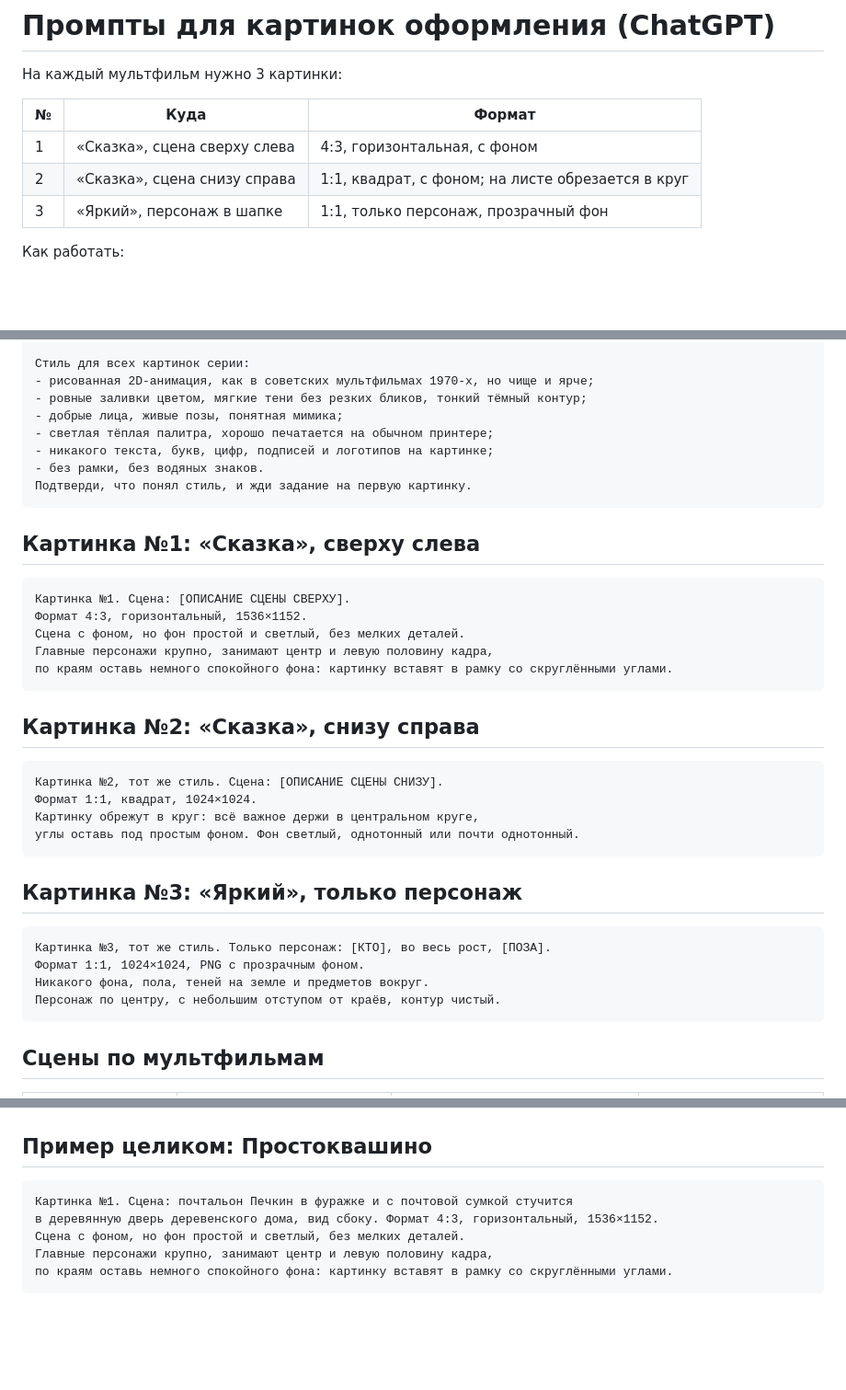
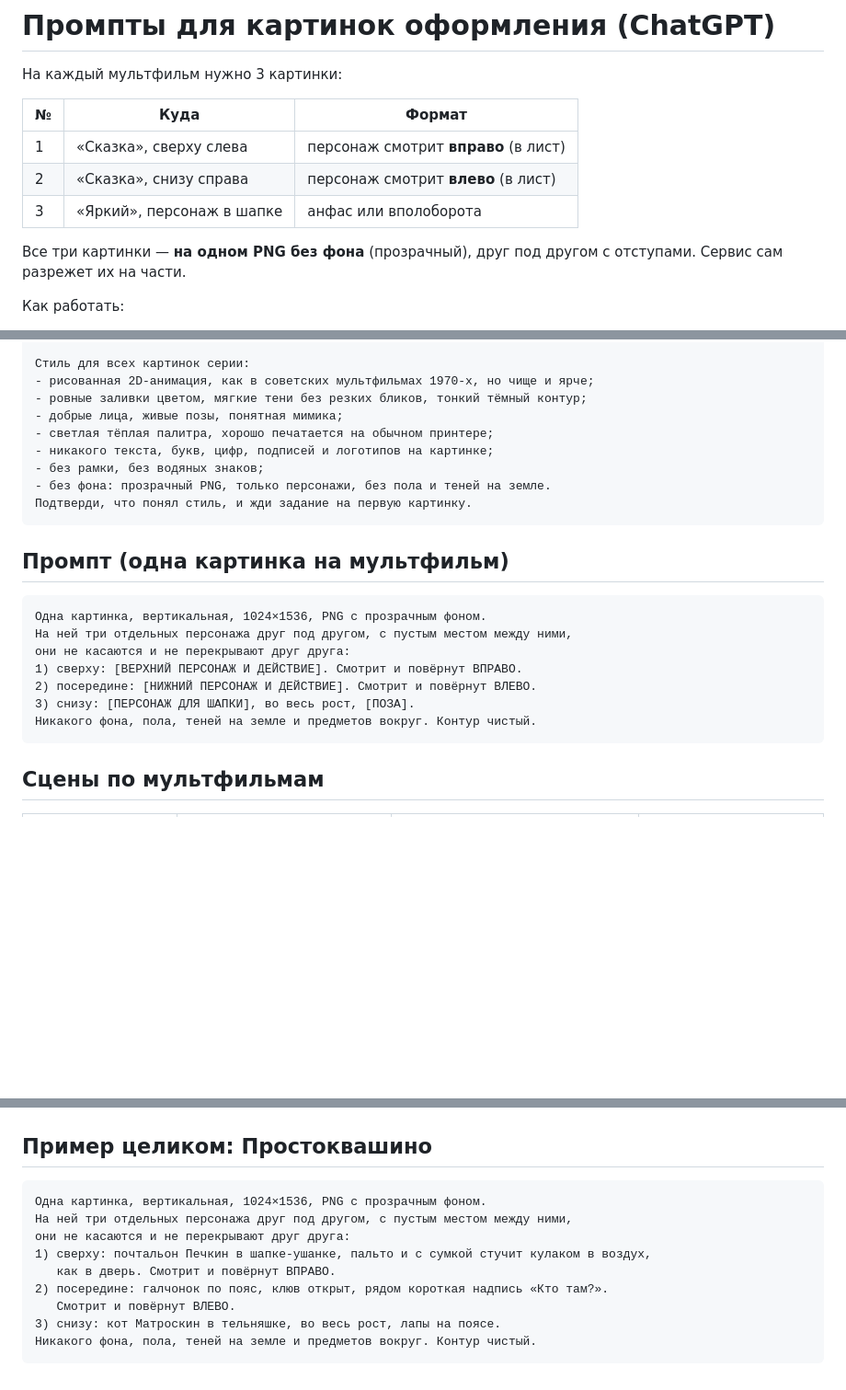
Before and after one commit to kurkinsavvyn-boop/kletka-tutor, a Markdown page: docs/PROMPTS.md, 3 parts joined by grey strips. Shown at 92% size. Drawn GitHub-style; blank space fills up the shorter version.

Commit message:
Промпты: одна PNG без фона, верхний смотрит вправо, нижний влево
Co-Authored-By: Claude Opus 5.5 <noreply@anthropic.com>

````diff
--- a/docs/PROMPTS.md
+++ b/docs/PROMPTS.md
@@ -4,9 +4,11 @@
 
 | № | Куда | Формат |
 |---|---|---|
-| 1 | «Сказка», сцена сверху слева | 4:3, горизонтальная, с фоном |
-| 2 | «Сказка», сцена снизу справа | 1:1, квадрат, с фоном; на листе обрезается в круг |
-| 3 | «Яркий», персонаж в шапке | 1:1, только персонаж, прозрачный фон |
+| 1 | «Сказка», сверху слева | персонаж смотрит **вправо** (в лист) |
+| 2 | «Сказка», снизу справа | персонаж смотрит **влево** (в лист) |
+| 3 | «Яркий», персонаж в шапке | анфас или вполоборота |
+
+Все три картинки — **на одном PNG без фона** (прозрачный), друг под другом с отступами. Сервис сам разрежет их на части.
 
 Как работать:
 1. Новый чат, в нём один мультфильм.
@@ -30,36 +32,21 @@
 - добрые лица, живые позы, понятная мимика;
 - светлая тёплая палитра, хорошо печатается на обычном принтере;
 - никакого текста, букв, цифр, подписей и логотипов на картинке;
-- без рамки, без водяных знаков.
+- без рамки, без водяных знаков;
+- без фона: прозрачный PNG, только персонажи, без пола и теней на земле.
 Подтверди, что понял стиль, и жди задание на первую картинку.
 ```
 
-## Картинка №1: «Сказка», сверху слева
+## Промпт (одна картинка на мультфильм)
 
 ```
-Картинка №1. Сцена: [ОПИСАНИЕ СЦЕНЫ СВЕРХУ].
-Формат 4:3, горизонтальный, 1536×1152.
-Сцена с фоном, но фон простой и светлый, без мелких деталей.
-Главные персонажи крупно, занимают центр и левую половину кадра,
-по краям оставь немного спокойного фона: картинку вставят в рамку со скруглёнными углами.
-```
-
-## Картинка №2: «Сказка», снизу справа
-
-```
-Картинка №2, тот же стиль. Сцена: [ОПИСАНИЕ СЦЕНЫ СНИЗУ].
-Формат 1:1, квадрат, 1024×1024.
-Картинку обрежут в круг: всё важное держи в центральном круге,
-углы оставь под простым фоном. Фон светлый, однотонный или почти однотонный.
-```
-
-## Картинка №3: «Яркий», только персонаж
-
-```
-Картинка №3, тот же стиль. Только персонаж: [КТО], во весь рост, [ПОЗА].
-Формат 1:1, 1024×1024, PNG с прозрачным фоном.
-Никакого фона, пола, теней на земле и предметов вокруг.
-Персонаж по центру, с небольшим отступом от краёв, контур чистый.
+Одна картинка, вертикальная, 1024×1536, PNG с прозрачным фоном.
+На ней три отдельных персонажа друг под другом, с пустым местом между ними,
+они не касаются и не перекрывают друг друга:
+1) сверху: [ВЕРХНИЙ ПЕРСОНАЖ И ДЕЙСТВИЕ]. Смотрит и повёрнут ВПРАВО.
+2) посередине: [НИЖНИЙ ПЕРСОНАЖ И ДЕЙСТВИЕ]. Смотрит и повёрнут ВЛЕВО.
+3) снизу: [ПЕРСОНАЖ ДЛЯ ШАПКИ], во весь рост, [ПОЗА].
+Никакого фона, пола, теней на земле и предметов вокруг. Контур чистый.
 ```
 
 ## Сцены по мультфильмам
@@ -80,9 +67,13 @@
 ## Пример целиком: Простоквашино
 
 ```
-Картинка №1. Сцена: почтальон Печкин в фуражке и с почтовой сумкой стучится
-в деревянную дверь деревенского дома, вид сбоку. Формат 4:3, горизонтальный, 1536×1152.
-Сцена с фоном, но фон простой и светлый, без мелких деталей.
-Главные персонажи крупно, занимают центр и левую половину кадра,
-по краям оставь немного спокойного фона: картинку вставят в рамку со скруглёнными углами.
+Одна картинка, вертикальная, 1024×1536, PNG с прозрачным фоном.
+На ней три отдельных персонажа друг под другом, с пустым местом между ними,
+они не касаются и не перекрывают друг друга:
+1) сверху: почтальон Печкин в шапке-ушанке, пальто и с сумкой стучит кулаком в воздух,
+   как в дверь. Смотрит и повёрнут ВПРАВО.
+2) посередине: галчонок по пояс, клюв открыт, рядом короткая надпись «Кто там?».
+   Смотрит и повёрнут ВЛЕВО.
+3) снизу: кот Матроскин в тельняшке, во весь рост, лапы на поясе.
+Никакого фона, пола, теней на земле и предметов вокруг. Контур чистый.
 ```
````
